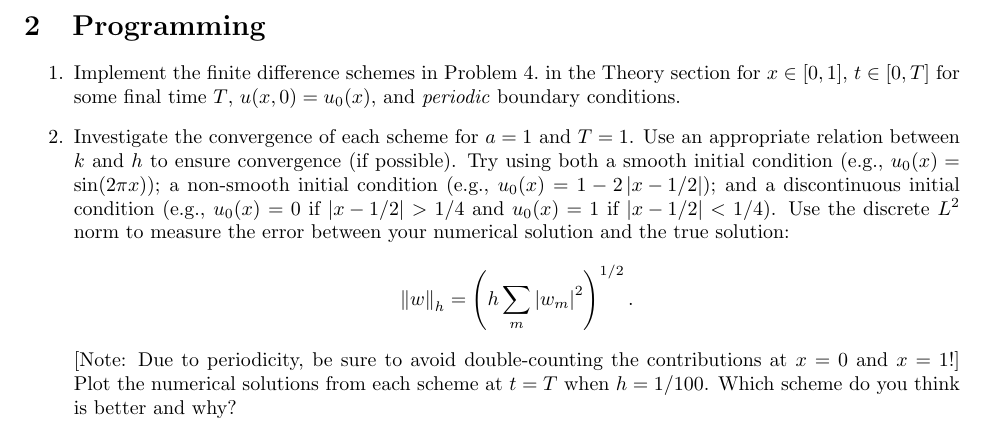
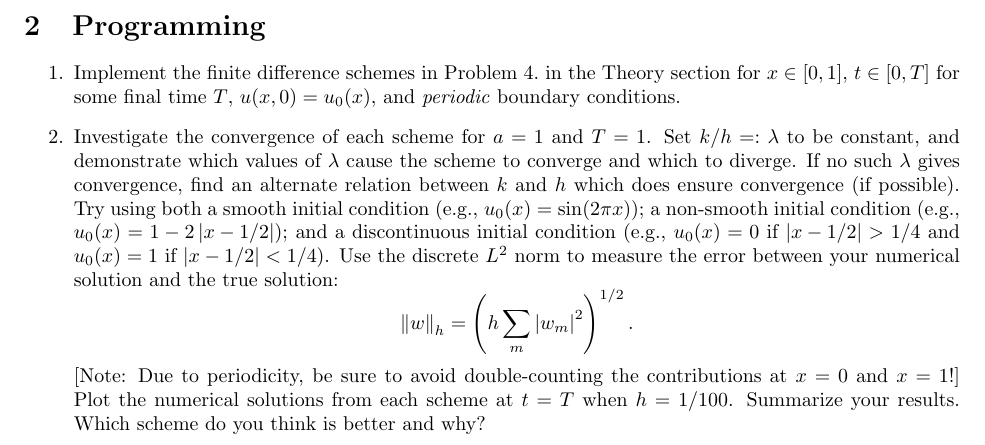
Before and after one commit to jhellrung/documents, a LaTeX problem sheet (courses/ucla/2011-2012/winter/homework1/homework1.tex): part of page 2 of 2, cut so that both start at the same text. Compiled offline with pdfLaTeX.

Commit message:
updating homework1

```diff
--- a/courses/ucla/2011-2012/winter/homework1/homework1.tex
+++ b/courses/ucla/2011-2012/winter/homework1/homework1.tex
@@ -71,11 +71,11 @@ A = \begin{pmatrix} 2 & 3 \\ 3 & 2 \end{pmatrix}.
 
 \begin{itemize}
 \item[1.] Implement the finite difference schemes in Problem 4.\ in the Theory section for $x \in [0,1]$, $t \in [0,T]$ for some final time $T$, $u(x,0) = u_0(x)$, and \emph{periodic} boundary conditions.
-\item[2.] Investigate the convergence of each scheme for $a = 1$ and $T = 1$. Use an appropriate relation between $k$ and $h$ to ensure convergence (if possible). Try using both a smooth initial condition (e.g., $u_0(x) = \sin(2 \pi x)$); a non-smooth initial condition (e.g., $u_0(x) = 1 - 2 \abs{x - 1/2}$); and a discontinuous initial condition (e.g., $u_0(x) = 0$ if $\abs{x - 1/2} > 1/4$ and $u_0(x) = 1$ if $\abs{x - 1/2} < 1/4$). Use the discrete $L^2$ norm to measure the error between your numerical solution and the true solution:
+\item[2.] Investigate the convergence of each scheme for $a = 1$ and $T = 1$. Set $k/h =: \lambda$ to be constant, and demonstrate which values of $\lambda$ cause the scheme to converge and which to diverge. If no such $\lambda$ gives convergence, find an alternate relation between $k$ and $h$ which does ensure convergence (if possible). Try using both a smooth initial condition (e.g., $u_0(x) = \sin(2 \pi x)$); a non-smooth initial condition (e.g., $u_0(x) = 1 - 2 \abs{x - 1/2}$); and a discontinuous initial condition (e.g., $u_0(x) = 0$ if $\abs{x - 1/2} > 1/4$ and $u_0(x) = 1$ if $\abs{x - 1/2} < 1/4$). Use the discrete $L^2$ norm to measure the error between your numerical solution and the true solution:
 \begin{equation*}
 \norm{w}_h = \left( h \sum_m \abs{w_m}^2 \right)^{1/2}.
 \end{equation*}
-[Note: Due to periodicity, be sure to avoid double-counting the contributions at $x = 0$ and $x = 1$!] Plot the numerical solutions from each scheme at $t = T$ when $h = 1/100$. Which scheme do you think is better and why?
+[Note: Due to periodicity, be sure to avoid double-counting the contributions at $x = 0$ and $x = 1$!] Plot the numerical solutions from each scheme at $t = T$ when $h = 1/100$. Summarize your results. Which scheme do you think is better and why?
 \end{itemize}
 
 \end{document}
```
Also changed, not shown: courses/ucla/2011-2012/winter/homework1/homework1.pdf.
